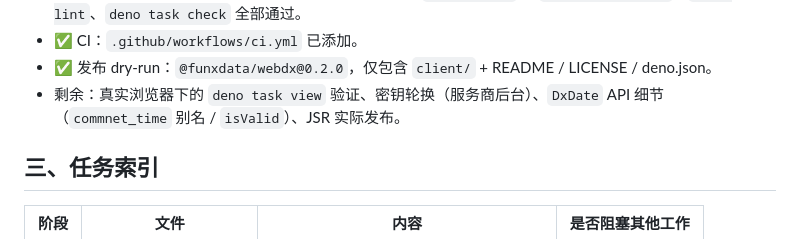
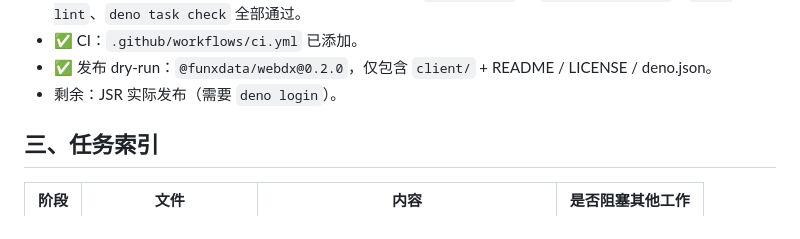
Before and after one commit to funxdata/webdx, a Markdown page: todo/README.md, the part around the change. Rendered like a GitHub page.

```diff
--- a/todo/README.md
+++ b/todo/README.md
@@ -46,8 +46,7 @@ tests/ ── Deno.test 用例 + 手工脚本混放
 - ✅ CI：`.github/workflows/ci.yml` 已添加。
 - ✅ 发布 dry-run：`@funxdata/webdx@0.2.0`，仅包含 `client/` + README / LICENSE
   / deno.json。
-- 剩余：真实浏览器下的 `deno task view` 验证、密钥轮换（服务商后台）、`DxDate`
-  API 细节（`commnet_time` 别名 / `isValid`）、JSR 实际发布。
+- 剩余：JSR 实际发布（需要 `deno login`）。
 
 ## 三、任务索引
 
```
Also changed, not shown: todo/03-demo-site.md (+2 -2 lines), todo/decisions.md (+9 -9 lines).
